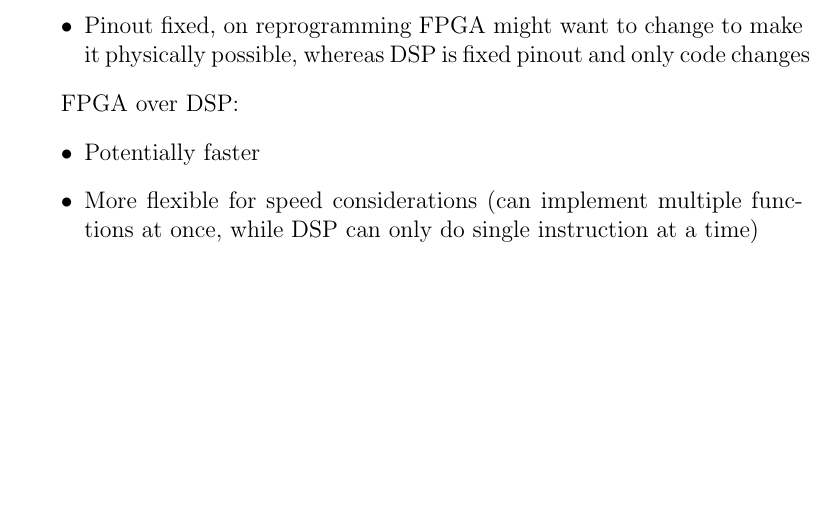
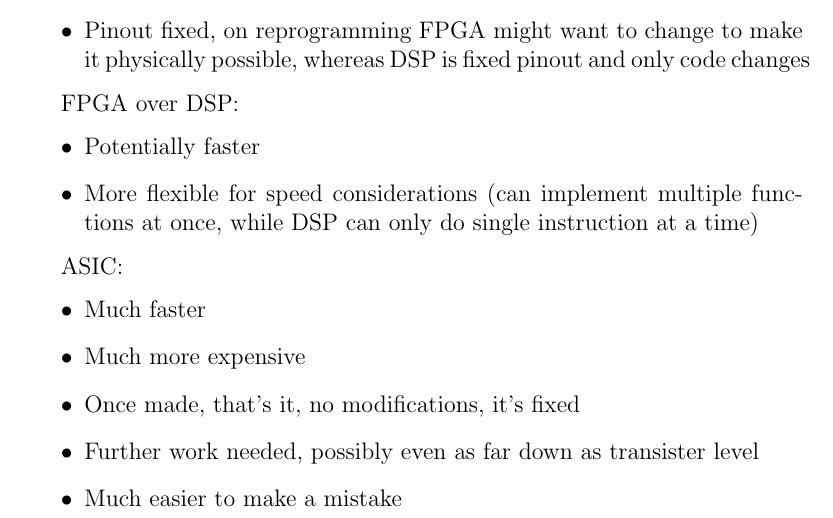
Before and after one commit to Scarzy/3YP-Noise-Cancelling-Headphones, a LaTeX thesis (reports/progress_report/progress.tex, which reads reports/progress_report/dspvsfpga.tex): part of page 11 of 15, cut so that both start at the same text, the shorter picture padded with empty space. Compiled offline with pdfLaTeX.

Commit message:
Add some bullet points about ASIC
git-svn-id: svn+ssh://svn.forge.ecs.soton.ac.uk/projects/sanchp3yp@163 bc9da1e1-76ae-0410-a611-e94dc21032b9

```diff
--- a/reports/progress_report/dspvsfpga.tex
+++ b/reports/progress_report/dspvsfpga.tex
@@ -15,3 +15,12 @@ FPGA over DSP:
 \item Potentially faster
 \item More flexible for speed considerations (can implement multiple functions at once, while DSP can only do single instruction at a time)
 \end{itemize}
+
+ASIC:
+\begin{itemize}
+\item Much faster
+\item Much more expensive
+\item Once made, that's it, no modifications, it's fixed
+\item Further work needed, possibly even as far down as transister level
+\item Much easier to make a mistake
+\end{itemize}
```
